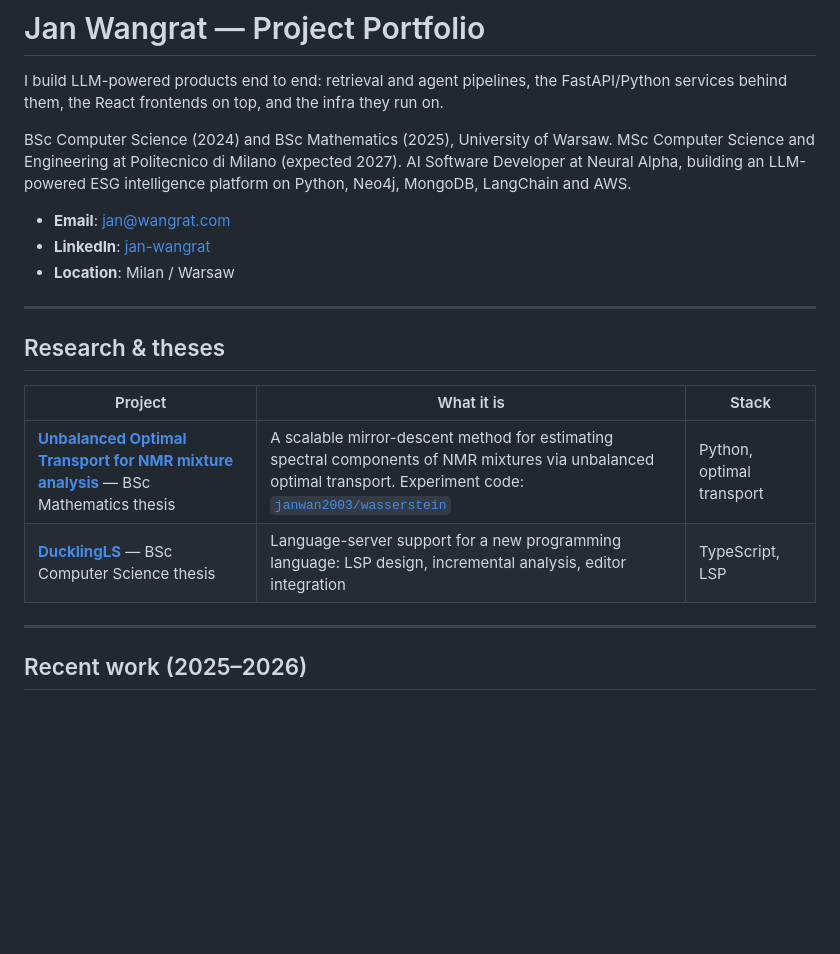
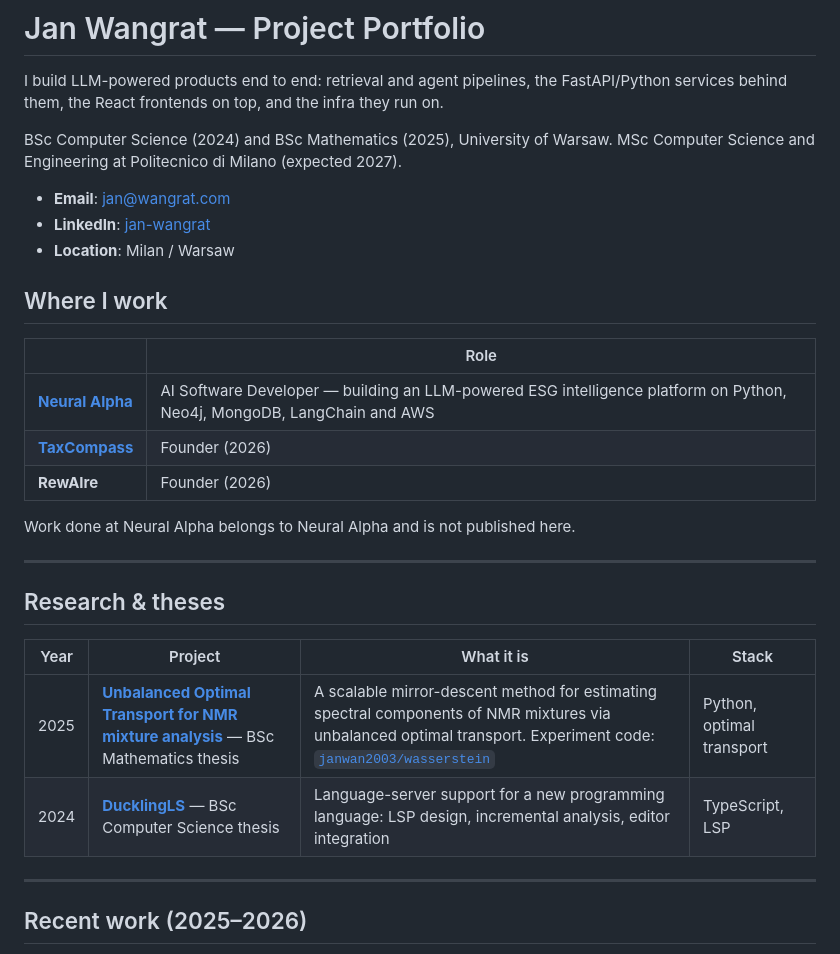
Before and after one commit to janwan2003/Janek-Wangrat, a Markdown page: readme.md, the part around one of its changes. GitHub-like rendering; blank space fills up the shorter version.

```diff
--- a/readme.md
+++ b/readme.md
@@ -5,21 +5,29 @@ services behind them, the React frontends on top, and the infra they run on.
 
 BSc Computer Science (2024) and BSc Mathematics (2025), University of Warsaw.
 MSc Computer Science and Engineering at Politecnico di Milano (expected 2027).
-AI Software Developer at Neural Alpha, building an LLM-powered ESG intelligence platform on
-Python, Neo4j, MongoDB, LangChain and AWS.
 
 - **Email**: [jan@wangrat.com](mailto:jan@wangrat.com)
 - **LinkedIn**: [jan-wangrat](https://www.linkedin.com/in/jan-wangrat-b2b651236/)
 - **Location**: Milan / Warsaw
 
+## Where I work
+
+| | Role |
+| --- | --- |
+| **[Neural Alpha](https://neuralalpha.com)** | AI Software Developer — building an LLM-powered ESG intelligence platform on Python, Neo4j, MongoDB, LangChain and AWS |
+| **[TaxCompass](https://taxcompass.it)** | Founder (2026) |
+| **RewAIre** | Founder (2026) |
+
+Work done at Neural Alpha belongs to Neural Alpha and is not published here.
+
 ---
 
 ## Research & theses
 
-| Project | What it is | Stack |
-| --- | --- | --- |
-| [**Unbalanced Optimal Transport for NMR mixture analysis**](bachelor-thesis-MirrorDescent) — BSc Mathematics thesis | A scalable mirror-descent method for estimating spectral components of NMR mixtures via unbalanced optimal transport. Experiment code: [`janwan2003/wasserstein`](https://github.com/janwan2003/wasserstein) | Python, optimal transport |
-| [**DucklingLS**](bachelor-thesis-DucklingLS) — BSc Computer Science thesis | Language-server support for a new programming language: LSP design, incremental analysis, editor integration | TypeScript, LSP |
+| Year | Project | What it is | Stack |
+| --- | --- | --- | --- |
+| 2025 | [**Unbalanced Optimal Transport for NMR mixture analysis**](bachelor-thesis-MirrorDescent) — BSc Mathematics thesis | A scalable mirror-descent method for estimating spectral components of NMR mixtures via unbalanced optimal transport. Experiment code: [`janwan2003/wasserstein`](https://github.com/janwan2003/wasserstein) | Python, optimal transport |
+| 2024 | [**DucklingLS**](bachelor-thesis-DucklingLS) — BSc Computer Science thesis | Language-server support for a new programming language: LSP design, incremental analysis, editor integration | TypeScript, LSP |
 
 ---
 
```
Also changed, not shown: other parts of readme.md (+31 -32 lines).
